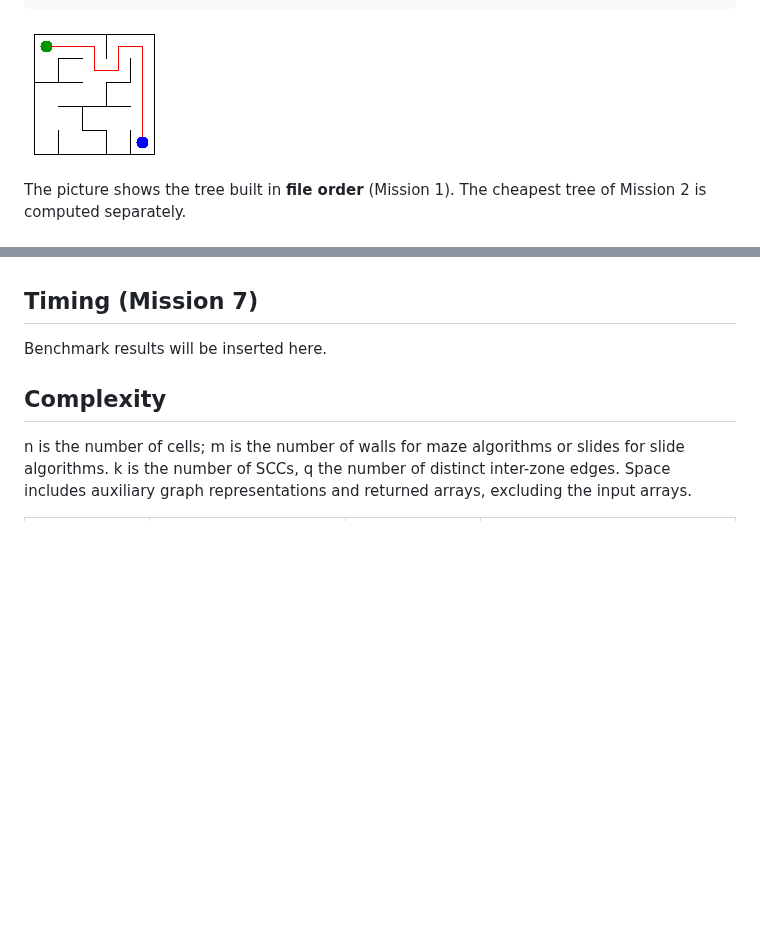
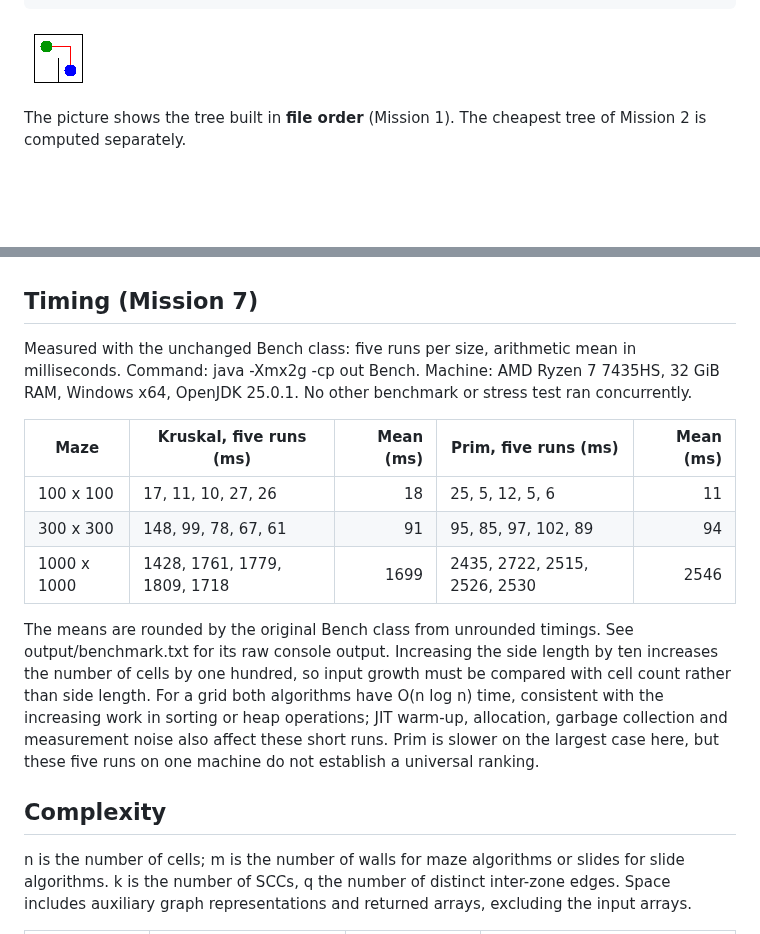
Before and after one commit to rustamprogrammer/maze-escape, a Markdown page: README.md, 2 parts joined by grey strips. GitHub-like rendering; pictures changed too: output/maze.png; blank space fills up the shorter version.

Commit message:
Mission 7: add rendered maze, measured timings and final run instructions

```diff
--- a/README.md
+++ b/README.md
@@ -102,7 +102,15 @@ Check renders its examples and overwrites the image with its last example. Run M
 
 ## Timing (Mission 7)
 
-Benchmark results will be inserted here.
+Measured with the unchanged Bench class: five runs per size, arithmetic mean in milliseconds. Command: java -Xmx2g -cp out Bench. Machine: AMD Ryzen 7 7435HS, 32 GiB RAM, Windows x64, OpenJDK 25.0.1. No other benchmark or stress test ran concurrently.
+
+| Maze | Kruskal, five runs (ms) | Mean (ms) | Prim, five runs (ms) | Mean (ms) |
+|---|---|---:|---|---:|
+| 100 x 100 | 17, 11, 10, 27, 26 | 18 | 25, 5, 12, 5, 6 | 11 |
+| 300 x 300 | 148, 99, 78, 67, 61 | 91 | 95, 85, 97, 102, 89 | 94 |
+| 1000 x 1000 | 1428, 1761, 1779, 1809, 1718 | 1699 | 2435, 2722, 2515, 2526, 2530 | 2546 |
+
+The means are rounded by the original Bench class from unrounded timings. See output/benchmark.txt for its raw console output. Increasing the side length by ten increases the number of cells by one hundred, so input growth must be compared with cell count rather than side length. For a grid both algorithms have O(n log n) time, consistent with the increasing work in sorting or heap operations; JIT warm-up, allocation, garbage collection and measurement noise also affect these short runs. Prim is slower on the largest case here, but these five runs on one machine do not establish a universal ranking.
 
 ## Complexity
 
```
Also changed, not shown: 6 other files.
